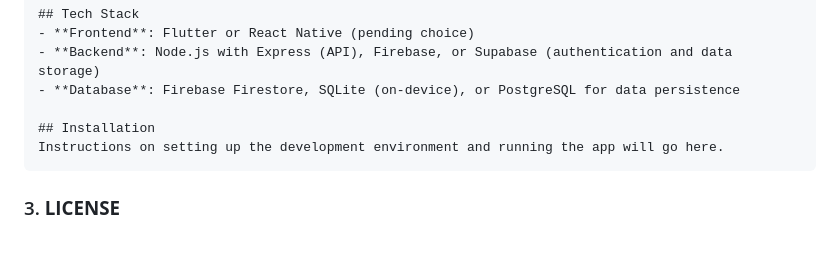
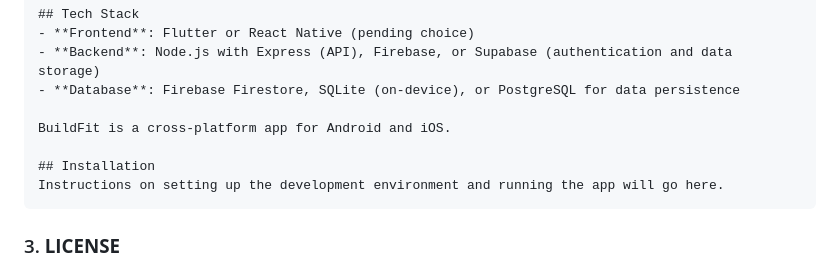
Before and after one commit to AniketTati/BuildFit, a Markdown page: README.md, the part around the change. Rendered like a GitHub page; blank space fills up the shorter version.

````diff
--- a/README.md
+++ b/README.md
@@ -37,6 +37,8 @@ To get started on GitHub with the **BuildFit** project, here’s a breakdown of
    - **Backend**: Node.js with Express (API), Firebase, or Supabase (authentication and data storage)
    - **Database**: Firebase Firestore, SQLite (on-device), or PostgreSQL for data persistence
 
+BuildFit is a cross-platform app for Android and iOS.
+
    ## Installation
    Instructions on setting up the development environment and running the app will go here.
    ```
````
